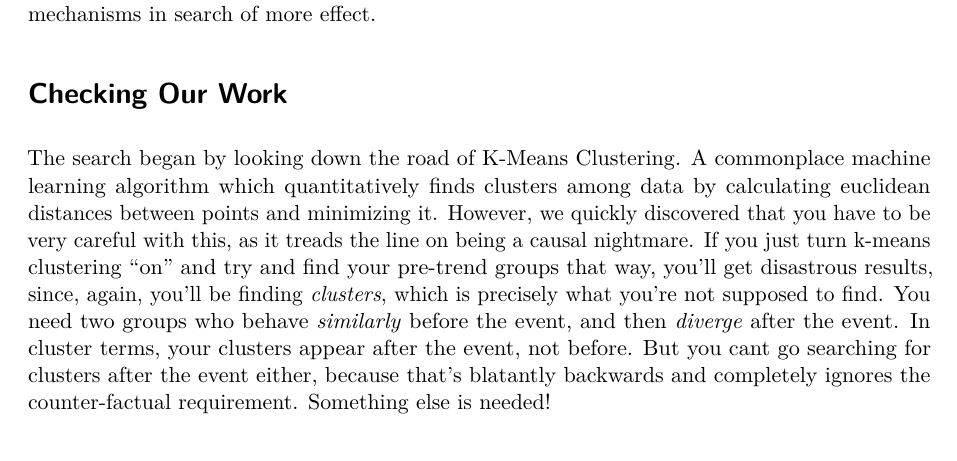
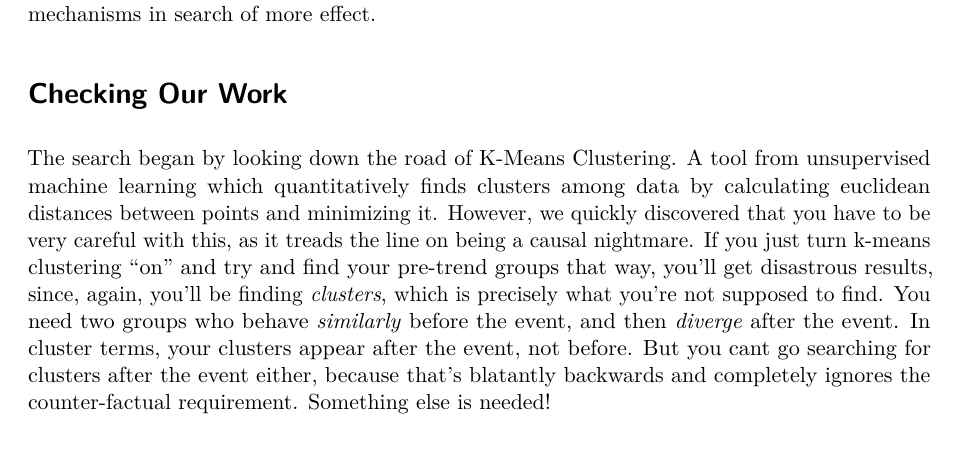
Before and after one commit to agustinfitipaldi/econ194sfinal, a Quarto document (Executive_Summary_Clean.qmd): part of page 3 of 5, cut so that both start at the same text. Rendered offline with R 4.5, knitr and Pandoc in place of Quarto, then LaTeX, with nearby package versions; some code elsewhere in the file could not run offline.

Commit message:
Update Executive_Summary_Clean.qmd

```diff
--- a/Executive_Summary_Clean.qmd
+++ b/Executive_Summary_Clean.qmd
@@ -260,7 +260,7 @@ However, in order to test robustness and probe at our theory, which had admitted
 
 # Checking Our Work
 
-The search began by looking down the road of K-Means Clustering. A commonplace machine learning algorithm which quantitatively finds clusters among data by calculating euclidean distances between points and minimizing it. However, we quickly discovered that you have to be very careful with this, as it treads the line on being a causal nightmare. If you just turn k-means clustering "on" and try and find your pre-trend groups that way, you'll get disastrous results, since, again, you'll be finding *clusters*, which is precisely what you're not supposed to find. You need two groups who behave *similarly* before the event, and then *diverge* after the event. In cluster terms, your clusters appear after the event, not before. But you cant go searching for clusters after the event either, because that's blatantly backwards and completely ignores the counter-factual requirement. Something else is needed!
+The search began by looking down the road of K-Means Clustering. A tool from unsupervised machine learning which quantitatively finds clusters among data by calculating euclidean distances between points and minimizing it. However, we quickly discovered that you have to be very careful with this, as it treads the line on being a causal nightmare. If you just turn k-means clustering "on" and try and find your pre-trend groups that way, you'll get disastrous results, since, again, you'll be finding *clusters*, which is precisely what you're not supposed to find. You need two groups who behave *similarly* before the event, and then *diverge* after the event. In cluster terms, your clusters appear after the event, not before. But you cant go searching for clusters after the event either, because that's blatantly backwards and completely ignores the counter-factual requirement. Something else is needed!
 
 ## Optimal Matching
 
```
